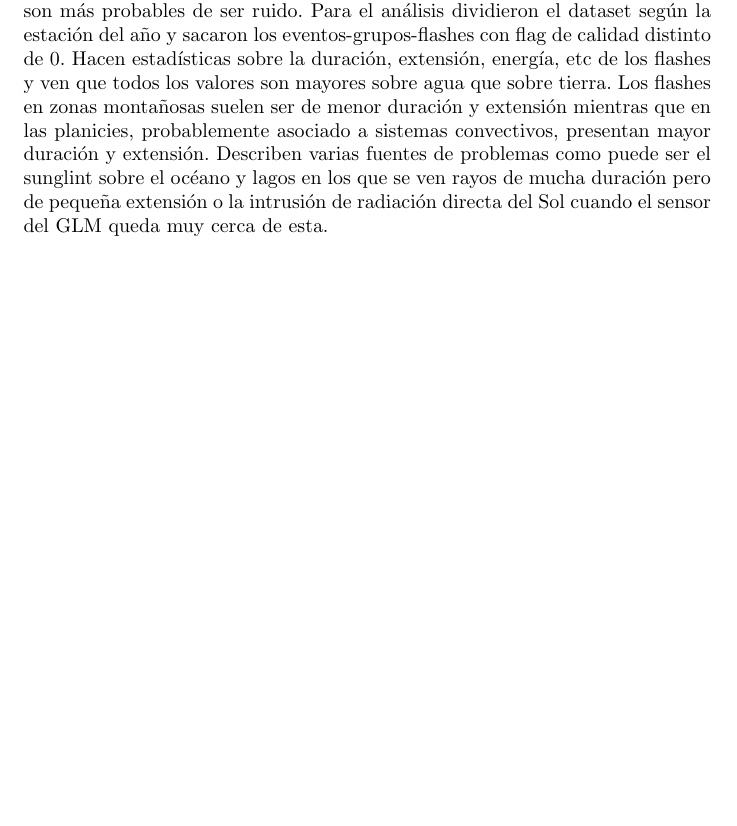
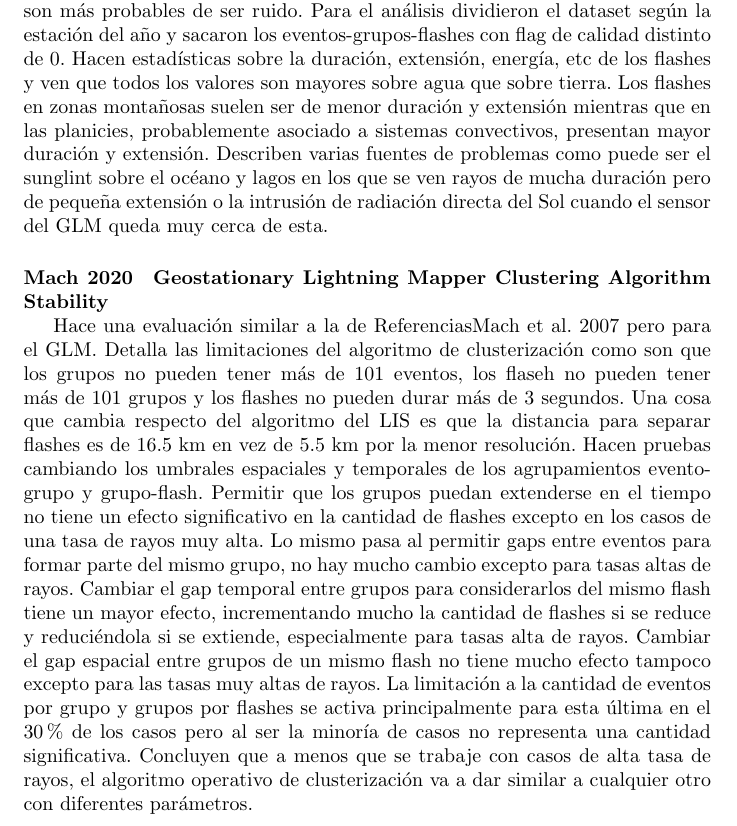
Before and after one commit to fedecutraro/Bibliografia-doctorado, a LaTeX document (Resumenes/sources/main.tex, which reads Resumenes/sources/Observaciones.tex): part of page 36 of 45, cut so that both start at the same text, the shorter picture padded with empty space. Compiled offline with pdfLaTeX.

Commit message:
Agrego Mach 2020

```diff
--- a/Resumenes/sources/Observaciones.tex
+++ b/Resumenes/sources/Observaciones.tex
@@ -100,6 +100,11 @@ Trabajos previos con el LIS y el OTD acumulaban rayos en función del centroide
 
 Hacen un análisis de los primeros 9 meses de imágenes operativas del GLM. Usa una altura estandar del tope de nube que va de 14 km en el Ecuador a 6 km en los polos. Tiene un postprocesamiento en tierra en que saca los eventos que son más probables de ser ruido. Para el análisis dividieron el dataset según la estación del año y sacaron los eventos-grupos-flashes con flag de calidad distinto de 0. Hacen estadísticas sobre la duración, extensión, energía, etc de los flashes y ven que todos los valores son mayores sobre agua que sobre tierra. Los flashes en zonas montañosas suelen ser de menor duración y extensión mientras que en las planicies, probablemente asociado a sistemas convectivos, presentan mayor duración y extensión. Describen varias fuentes de problemas como puede ser el sunglint sobre el océano y lagos en los que se ven rayos de mucha duración pero de pequeña extensión o la intrusión de radiación directa del Sol cuando el sensor del GLM queda muy cerca de esta.
 
+\paragraph{Mach 2020} \label{Mach 2020}
+\textbf{Geostationary Lightning Mapper Clustering Algorithm Stability}
+
+Hace una evaluación similar a la de \refname{Mach et al. 2007} pero para el GLM. Detalla las limitaciones del algoritmo de clusterización como son que los grupos no pueden tener más de 101 eventos, los flaseh no pueden tener más de 101 grupos y los flashes no pueden durar más de 3 segundos. Una cosa que cambia respecto del algoritmo del LIS es que la distancia para separar flashes es de 16.5 km en vez de 5.5 km por la menor resolución. Hacen pruebas cambiando los umbrales espaciales y temporales de los agrupamientos evento-grupo y grupo-flash. Permitir que los grupos puedan extenderse en el tiempo no tiene un efecto significativo en la cantidad de flashes excepto en los casos de una tasa de rayos muy alta. Lo mismo pasa al permitir gaps entre eventos para formar parte del mismo grupo, no hay mucho cambio excepto para tasas altas de rayos. Cambiar el gap temporal entre grupos para considerarlos del mismo flash tiene un mayor efecto, incrementando mucho la cantidad de flashes si se reduce y reduciéndola si se extiende, especialmente para tasas alta de rayos. Cambiar el gap espacial entre grupos de un mismo flash no tiene mucho efecto tampoco excepto para las tasas muy altas de rayos. La limitación a la cantidad de eventos por grupo y grupos por flashes se activa principalmente para esta última en el 30\% de los casos pero al ser la minoría de casos no representa una cantidad significativa. Concluyen que a menos que se trabaje con casos de alta tasa de rayos, el algoritmo operativo de clusterización va a dar similar a cualquier otro con diferentes parámetros.
+
 \section{Otras observaciones}
 
 \paragraph{Adcock y Clark 1947} \label{Adcock y Clark 1947}
```
Also changed, not shown: buscar_papers.txt (+0 -3 lines), 1 other file.
